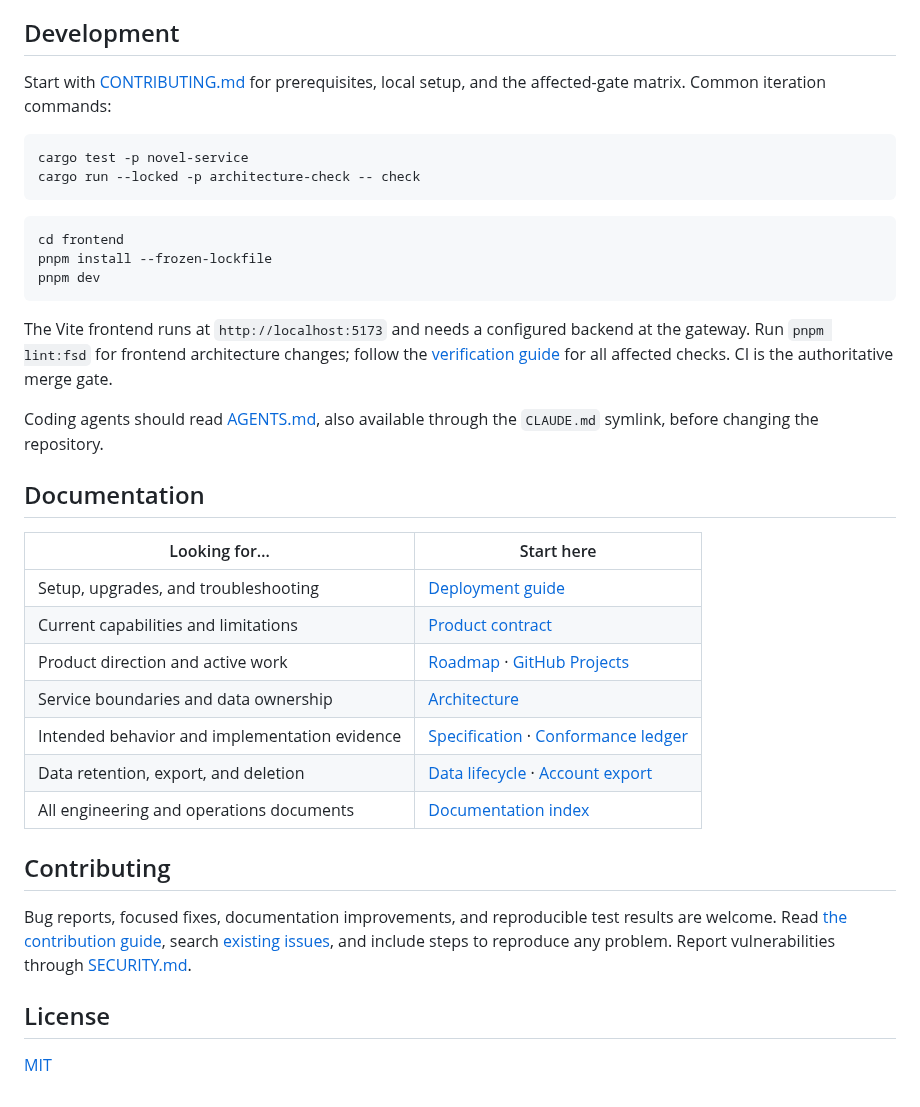
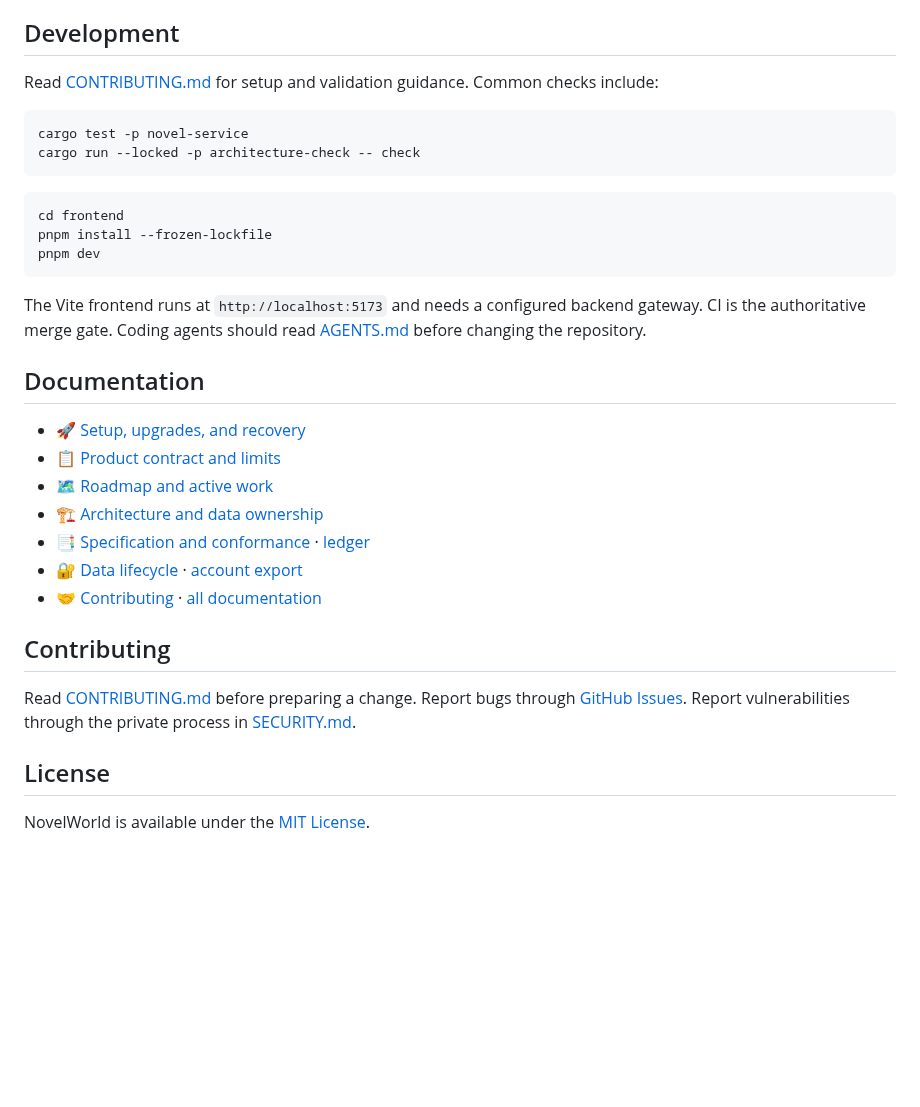
Before and after one commit to Wisdoverse/novelworld, a Markdown page: README.md, the part around one of its changes. Drawn GitHub-style; blank space fills up the shorter version.

````diff
--- a/README.md
+++ b/README.md
@@ -186,8 +94,8 @@ current claim. See [architecture and evidence limits](./docs/ARCHITECTURE.md#cod
 
 ## Development
 
-Start with [CONTRIBUTING.md](./CONTRIBUTING.md) for prerequisites, local setup,
-and the affected-gate matrix. Common iteration commands:
+Read [CONTRIBUTING.md](./CONTRIBUTING.md) for setup and validation guidance.
+Common checks include:
 
 ```bash
 cargo test -p novel-service
@@ -201,33 +109,25 @@ pnpm dev
 ```
 
 The Vite frontend runs at `http://localhost:5173` and needs a configured backend
-at the gateway. Run `pnpm lint:fsd` for frontend architecture changes; follow the
-[verification guide](./CONTRIBUTING.md#verification) for all affected checks.
-CI is the authoritative merge gate.
-
-Coding agents should read [AGENTS.md](./AGENTS.md), also available through the
-`CLAUDE.md` symlink, before changing the repository.
+gateway. CI is the authoritative merge gate. Coding agents should read
+[AGENTS.md](./AGENTS.md) before changing the repository.
 
 ## Documentation
 
-| Looking for… | Start here |
-|---|---|
-| Setup, upgrades, and troubleshooting | [Deployment guide](./DEPLOY.md) |
-| Current capabilities and limitations | [Product contract](./docs/PRODUCT_CONTRACT.md) |
-| Product direction and active work | [Roadmap](./docs/ROADMAP.md) · [GitHub Projects](https://github.com/Wisdoverse/novelworld/projects) |
-| Service boundaries and data ownership | [Architecture](./docs/ARCHITECTURE.md) |
-| Intended behavior and implementation evidence | [Specification](./SPEC.md) · [Conformance ledger](./docs/SPEC_CONFORMANCE.md) |
-| Data retention, export, and deletion | [Data lifecycle](./docs/DATA_RETENTION.md) · [Account export](./docs/ACCOUNT_EXPORT.md) |
-| All engineering and operations documents | [Documentation index](./docs/README.md) |
+- 🚀 [Setup, upgrades, and recovery](./DEPLOY.md)
+- 📋 [Product contract and limits](./docs/PRODUCT_CONTRACT.md)
+- 🗺️ [Roadmap and active work](./docs/ROADMAP.md)
+- 🏗️ [Architecture and data ownership](./docs/ARCHITECTURE.md)
+- 📑 [Specification and conformance](./SPEC.md) · [ledger](./docs/SPEC_CONFORMANCE.md)
+- 🔐 [Data lifecycle](./docs/DATA_RETENTION.md) · [account export](./docs/ACCOUNT_EXPORT.md)
+- 🤝 [Contributing](./CONTRIBUTING.md) · [all documentation](./docs/README.md)
 
 ## Contributing
 
-Bug reports, focused fixes, documentation improvements, and reproducible test
-results are welcome. Read [the contribution guide](./CONTRIBUTING.md), search
-[existing issues](https://github.com/Wisdoverse/novelworld/issues), and include
-steps to reproduce any problem. Report vulnerabilities through
-[SECURITY.md](./SECURITY.md).
+Read [CONTRIBUTING.md](./CONTRIBUTING.md) before preparing a change.
+Report bugs through [GitHub Issues](https://github.com/Wisdoverse/novelworld/issues).
+Report vulnerabilities through the private process in [SECURITY.md](./SECURITY.md).
 
 ## License
 
-[MIT](./LICENSE)
+NovelWorld is available under the [MIT License](./LICENSE).
````
Also changed, not shown: other parts of README.md (+52 -144 lines), docs/evidence/readme-home-en.png (added).
